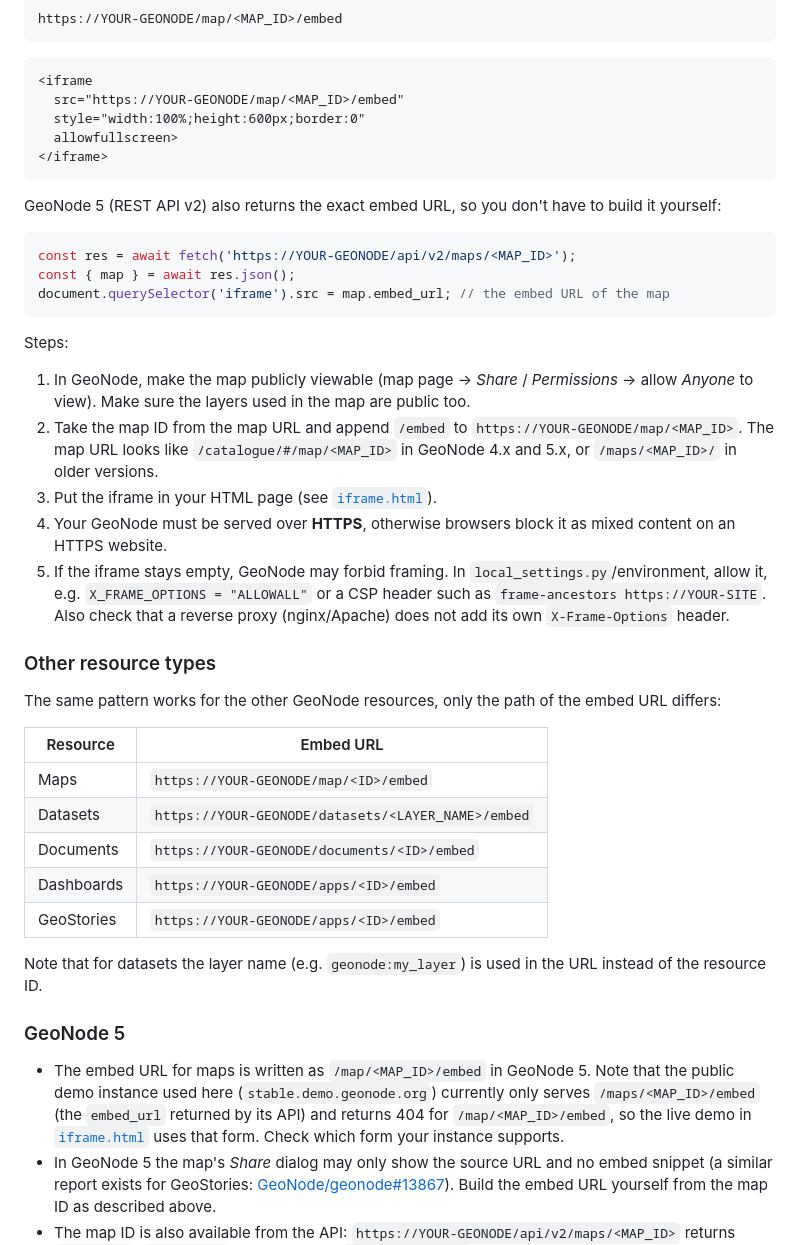
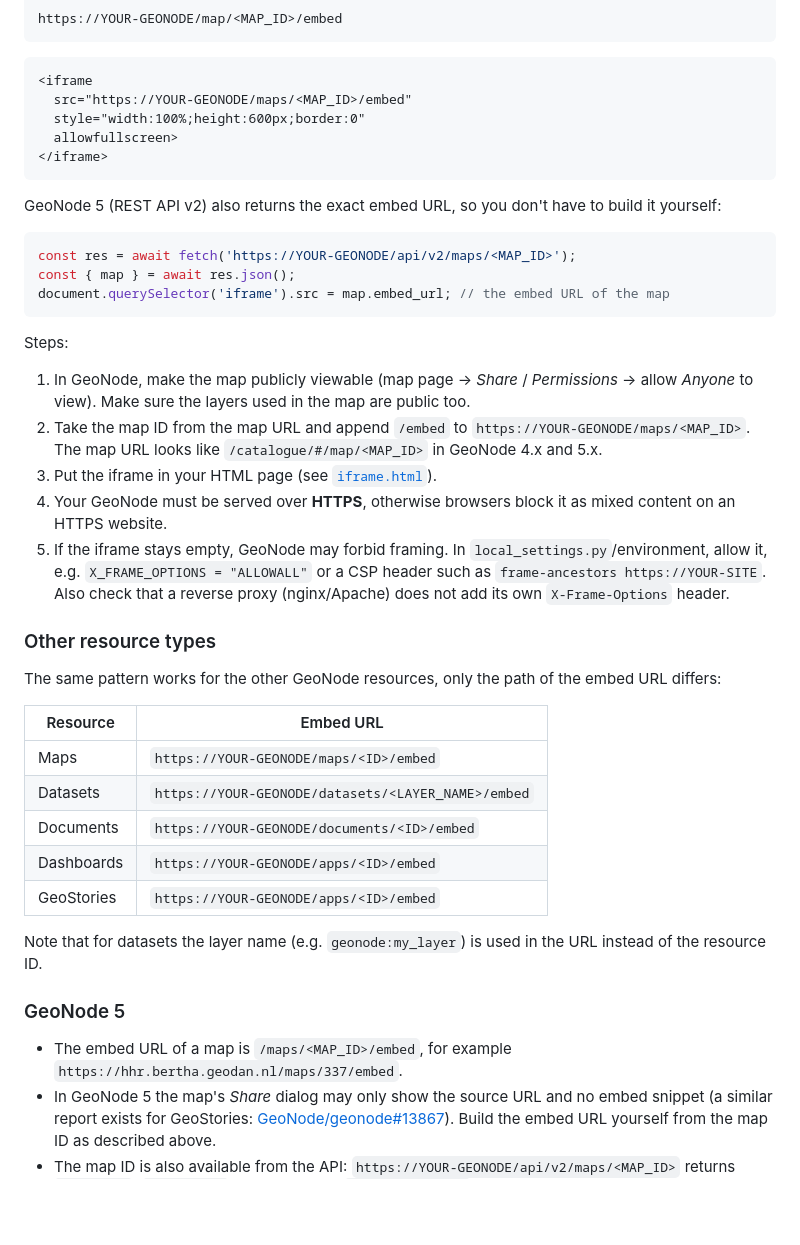
Before and after one commit to bertt/geonode_embed_map, a Markdown page: README.md, the part around the change. GitHub-like rendering; blank space fills up the shorter version.

Commit message:
Revert to /maps/<ID>/embed notation; remove /map/ syntax
Co-authored-by: Copilot <223556219+Copilot@users.noreply.github.com>

````diff
--- a/README.md
+++ b/README.md
@@ -24,7 +24,7 @@ https://YOUR-GEONODE/map/<MAP_ID>/embed
 
 ```html
 <iframe
-  src="https://YOUR-GEONODE/map/<MAP_ID>/embed"
+  src="https://YOUR-GEONODE/maps/<MAP_ID>/embed"
   style="width:100%;height:600px;border:0"
   allowfullscreen>
 </iframe>
@@ -41,7 +41,7 @@ document.querySelector('iframe').src = map.embed_url; // the embed URL of the ma
 Steps:
 
 1. In GeoNode, make the map publicly viewable (map page → *Share* / *Permissions* → allow *Anyone* to view). Make sure the layers used in the map are public too.
-2. Take the map ID from the map URL and append `/embed` to `https://YOUR-GEONODE/map/<MAP_ID>`. The map URL looks like `/catalogue/#/map/<MAP_ID>` in GeoNode 4.x and 5.x, or `/maps/<MAP_ID>/` in older versions.
+2. Take the map ID from the map URL and append `/embed` to `https://YOUR-GEONODE/maps/<MAP_ID>`. The map URL looks like `/catalogue/#/map/<MAP_ID>` in GeoNode 4.x and 5.x.
 3. Put the iframe in your HTML page (see [`iframe.html`](iframe.html)).
 4. Your GeoNode must be served over **HTTPS**, otherwise browsers block it as mixed content on an HTTPS website.
 5. If the iframe stays empty, GeoNode may forbid framing. In `local_settings.py`/environment, allow it, e.g. `X_FRAME_OPTIONS = "ALLOWALL"` or a CSP header such as `frame-ancestors https://YOUR-SITE`. Also check that a reverse proxy (nginx/Apache) does not add its own `X-Frame-Options` header.
@@ -52,7 +52,7 @@ The same pattern works for the other GeoNode resources, only the path of the emb
 
 | Resource | Embed URL |
 |----------|-----------|
-| Maps | `https://YOUR-GEONODE/map/<ID>/embed` |
+| Maps | `https://YOUR-GEONODE/maps/<ID>/embed` |
 | Datasets | `https://YOUR-GEONODE/datasets/<LAYER_NAME>/embed` |
 | Documents | `https://YOUR-GEONODE/documents/<ID>/embed` |
 | Dashboards | `https://YOUR-GEONODE/apps/<ID>/embed` |
@@ -62,7 +62,7 @@ Note that for datasets the layer name (e.g. `geonode:my_layer`) is used in the U
 
 ### GeoNode 5
 
-- The embed URL for maps is written as `/map/<MAP_ID>/embed` in GeoNode 5. Note that the public demo instance used here (`stable.demo.geonode.org`) currently only serves `/maps/<MAP_ID>/embed` (the `embed_url` returned by its API) and returns 404 for `/map/<MAP_ID>/embed`, so the live demo in [`iframe.html`](iframe.html) uses that form. Check which form your instance supports.
+- The embed URL of a map is `/maps/<MAP_ID>/embed`, for example `https://hhr.bertha.geodan.nl/maps/337/embed`.
 - In GeoNode 5 the map's *Share* dialog may only show the source URL and no embed snippet (a similar report exists for GeoStories: [GeoNode/geonode#13867](https://github.com/GeoNode/geonode/issues/13867)). Build the embed URL yourself from the map ID as described above.
 - The map ID is also available from the API: `https://YOUR-GEONODE/api/v2/maps/<MAP_ID>` returns `embed_url`, `detail_url` and the extent (`ll_bbox_polygon`).
 - Embedding and CORS depend on the security headers and settings of your deployment, so test the iframe from your own site's origin.
````
